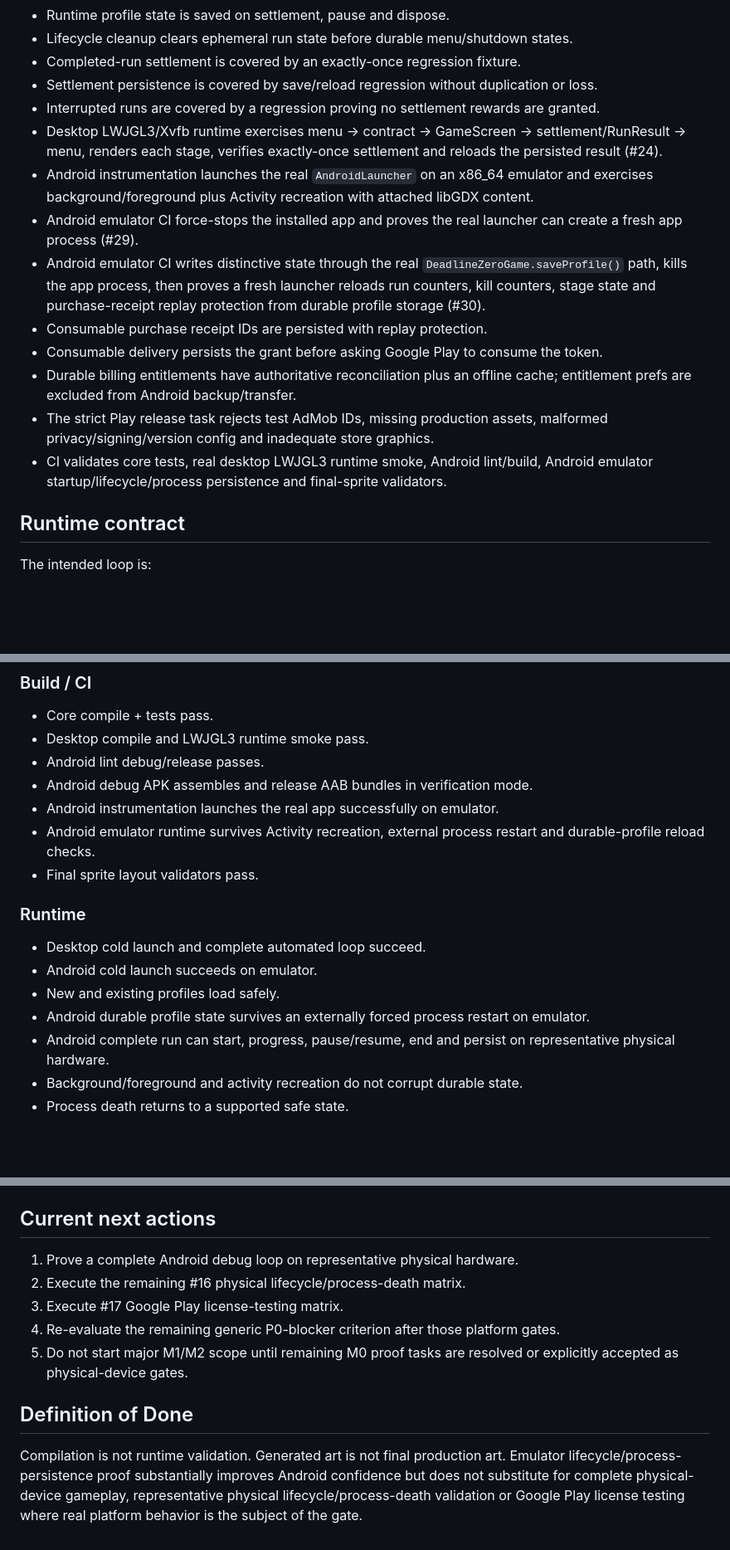
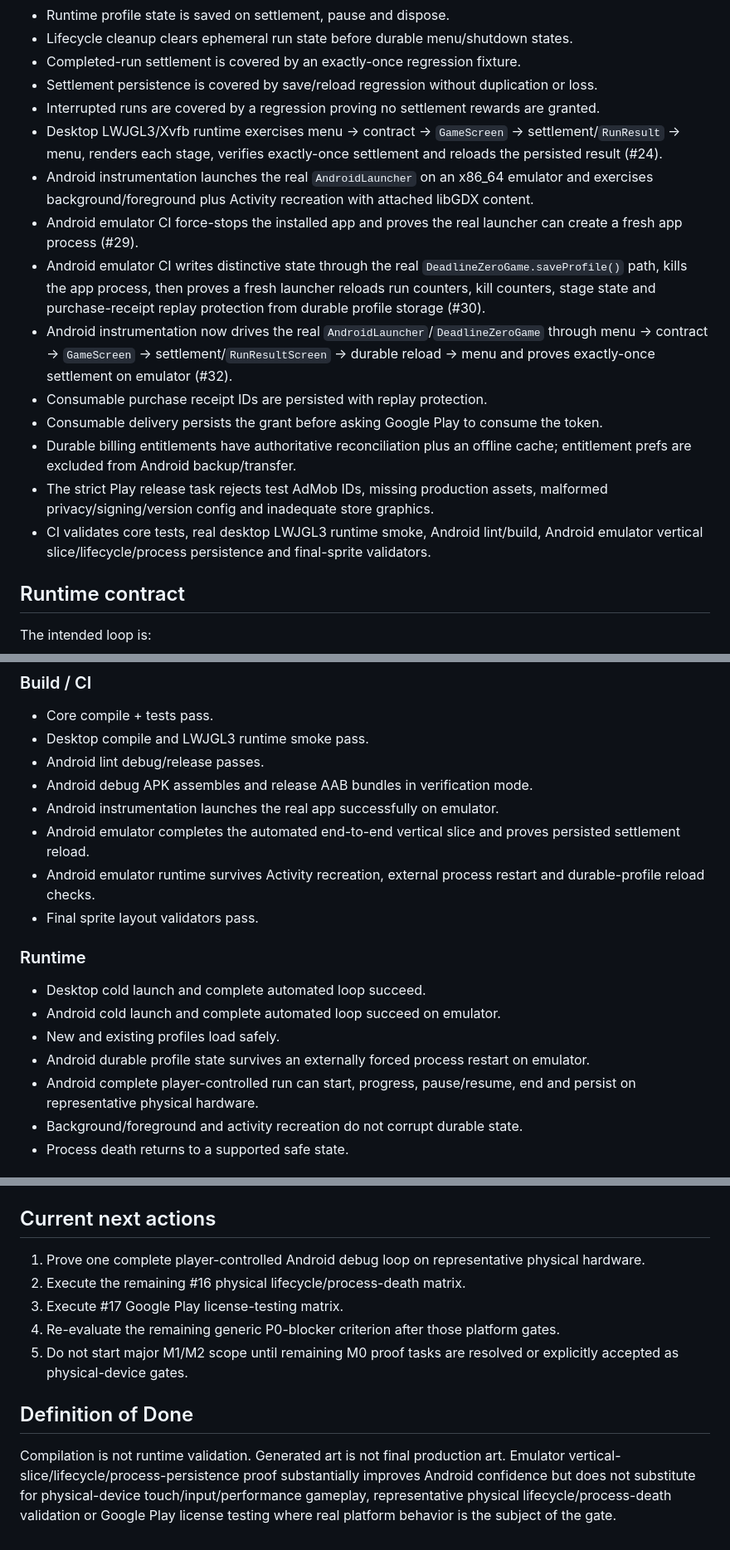
Before and after one commit to dbrckk/deadline-zero, a Markdown page: docs/PRODUCTION_STATUS.md, 3 parts joined by grey strips. Shown at 83% size. Drawn GitHub-style; blank space fills up the shorter version.

Commit message:
Refresh M0 after Android vertical-slice proof

```diff
--- a/docs/PRODUCTION_STATUS.md
+++ b/docs/PRODUCTION_STATUS.md
@@ -60,15 +61,16 @@ Goal: make `main` a reliable production baseline before adding more scope.
 - Completed-run settlement is covered by an exactly-once regression fixture.
 - Settlement persistence is covered by save/reload regression without duplication or loss.
 - Interrupted runs are covered by a regression proving no settlement rewards are granted.
-- Desktop LWJGL3/Xvfb runtime exercises menu -> contract -> GameScreen -> settlement/RunResult -> menu, renders each stage, verifies exactly-once settlement and reloads the persisted result (#24).
+- Desktop LWJGL3/Xvfb runtime exercises menu -> contract -> `GameScreen` -> settlement/`RunResult` -> menu, renders each stage, verifies exactly-once settlement and reloads the persisted result (#24).
 - Android instrumentation launches the real `AndroidLauncher` on an x86_64 emulator and exercises background/foreground plus Activity recreation with attached libGDX content.
 - Android emulator CI force-stops the installed app and proves the real launcher can create a fresh app process (#29).
 - Android emulator CI writes distinctive state through the real `DeadlineZeroGame.saveProfile()` path, kills the app process, then proves a fresh launcher reloads run counters, kill counters, stage state and purchase-receipt replay protection from durable profile storage (#30).
+- Android instrumentation now drives the real `AndroidLauncher`/`DeadlineZeroGame` through menu -> contract -> `GameScreen` -> settlement/`RunResultScreen` -> durable reload -> menu and proves exactly-once settlement on emulator (#32).
 - Consumable purchase receipt IDs are persisted with replay protection.
 - Consumable delivery persists the grant before asking Google Play to consume the token.
 - Durable billing entitlements have authoritative reconciliation plus an offline cache; entitlement prefs are excluded from Android backup/transfer.
 - The strict Play release task rejects test AdMob IDs, missing production assets, malformed privacy/signing/version config and inadequate store graphics.
-- CI validates core tests, real desktop LWJGL3 runtime smoke, Android lint/build, Android emulator startup/lifecycle/process persistence and final-sprite validators.
+- CI validates core tests, real desktop LWJGL3 runtime smoke, Android lint/build, Android emulator vertical slice/lifecycle/process persistence and final-sprite validators.
 
 ## Runtime contract
 
@@ -87,16 +89,17 @@ Active combat-run restoration after OS process death is intentionally unsupporte
 - Android lint debug/release passes.
 - Android debug APK assembles and release AAB bundles in verification mode.
 - Android instrumentation launches the real app successfully on emulator.
+- Android emulator completes the automated end-to-end vertical slice and proves persisted settlement reload.
 - Android emulator runtime survives Activity recreation, external process restart and durable-profile reload checks.
 - Final sprite layout validators pass.
 
 ### Runtime
 
 - Desktop cold launch and complete automated loop succeed.
-- Android cold launch succeeds on emulator.
+- Android cold launch and complete automated loop succeed on emulator.
 - New and existing profiles load safely.
 - Android durable profile state survives an externally forced process restart on emulator.
-- Android complete run can start, progress, pause/resume, end and persist on representative physical hardware.
+- Android complete player-controlled run can start, progress, pause/resume, end and persist on representative physical hardware.
 - Background/foreground and activity recreation do not corrupt durable state.
 - Process death returns to a supported safe state.
 
@@ -122,7 +125,7 @@ Only `FINAL` counts toward release-art completion.
 
 ## Current next actions
 
-1. Prove a complete Android debug loop on representative physical hardware.
+1. Prove one complete player-controlled Android debug loop on representative physical hardware.
 2. Execute the remaining #16 physical lifecycle/process-death matrix.
 3. Execute #17 Google Play license-testing matrix.
 4. Re-evaluate the remaining generic P0-blocker criterion after those platform gates.
@@ -130,4 +133,4 @@ Only `FINAL` counts toward release-art completion.
 
 ## Definition of Done
 
-Compilation is not runtime validation. Generated art is not final production art. Emulator lifecycle/process-persistence proof substantially improves Android confidence but does not substitute for complete physical-device gameplay, representative physical lifecycle/process-death validation or Google Play license testing where real platform behavior is the subject of the gate.
+Compilation is not runtime validation. Generated art is not final production art. Emulator vertical-slice/lifecycle/process-persistence proof substantially improves Android confidence but does not substitute for physical-device touch/input/performance gameplay, representative physical lifecycle/process-death validation or Google Play license testing where real platform behavior is the subject of the gate.
```
Also changed, not shown: other parts of docs/PRODUCTION_STATUS.md (+3 -2 lines).
